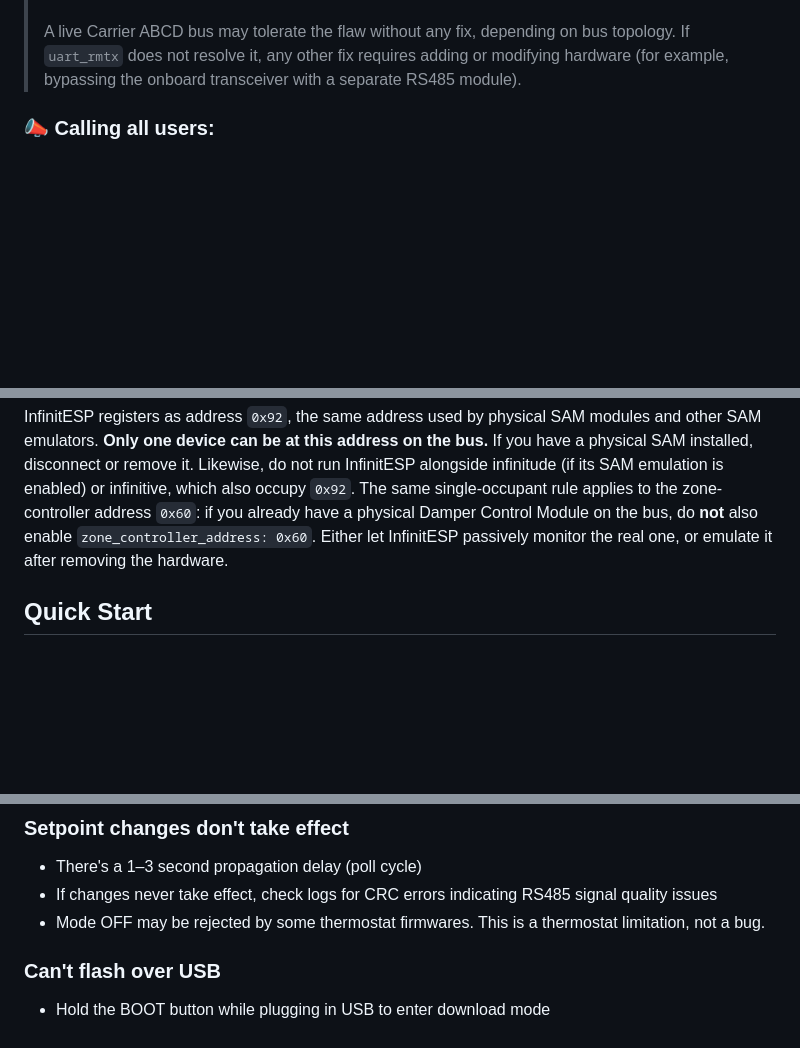
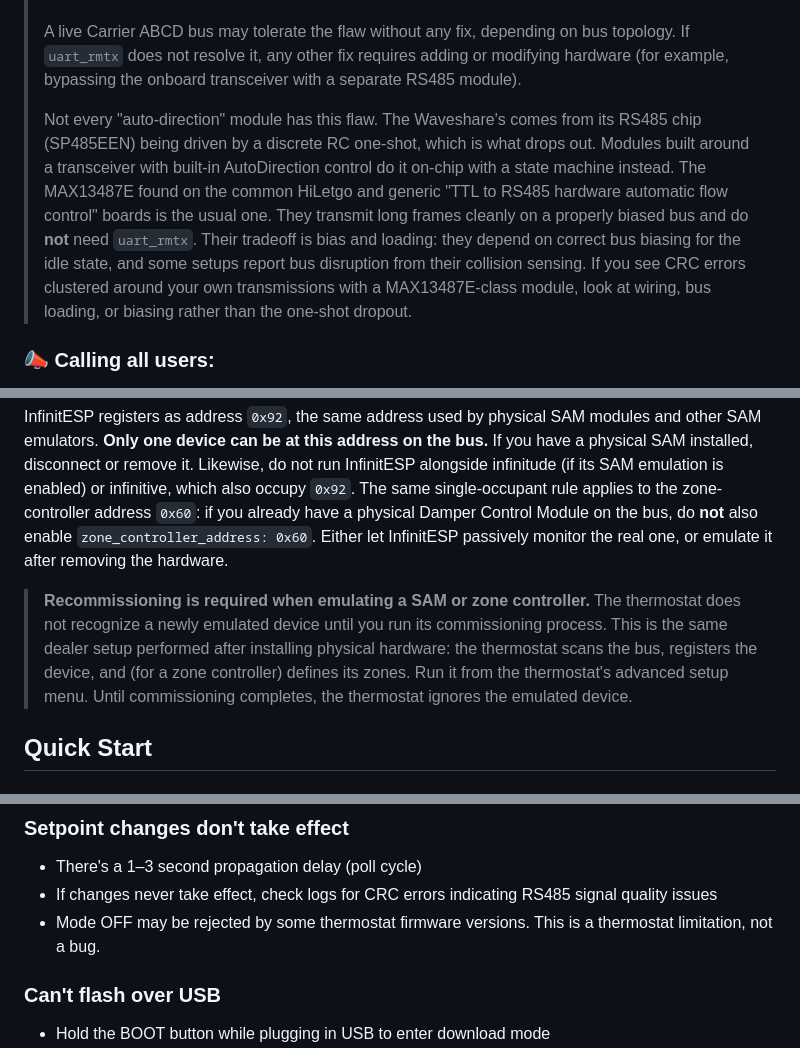
Before and after one commit to nebulous/infinitesp, a Markdown page: README.md, 3 parts joined by grey strips. Rendered like a GitHub page; blank space fills up the shorter version.

```diff
--- a/README.md
+++ b/README.md
@@ -35,6 +35,8 @@ Generic ESP32 dev boards with a separate RS485 transceiver module should also wo
 > InfinitESP ships with an experimental `uart_rmtx` UART component that drives the RS485 interface through the ESP32's Remote Control Transceiver (RMT) peripheral instead of the hardware UART. It emits a sub-bit line code that keeps the transceiver's auto-direction DE line primed during long constant-level runs, avoiding the dropout with no hardware modification. Bench-validated against a single physical SAM (100% reply rate on 160 short-frame queries, zero CRC errors). See its [README](components/uart_rmtx/README.md) for the mechanism, configuration, and current validation status.
 >
 > A live Carrier ABCD bus may tolerate the flaw without any fix, depending on bus topology. If `uart_rmtx` does not resolve it, any other fix requires adding or modifying hardware (for example, bypassing the onboard transceiver with a separate RS485 module).
+>
+> Not every "auto-direction" module has this flaw. The Waveshare's comes from its RS485 chip (SP485EEN) being driven by a discrete RC one-shot, which is what drops out. Modules built around a transceiver with built-in AutoDirection control do it on-chip with a state machine instead. The MAX13487E found on the common HiLetgo and generic "TTL to RS485 hardware automatic flow control" boards is the usual one. They transmit long frames cleanly on a properly biased bus and do **not** need `uart_rmtx`. Their tradeoff is bias and loading: they depend on correct bus biasing for the idle state, and some setups report bus disruption from their collision sensing. If you see CRC errors clustered around your own transmissions with a MAX13487E-class module, look at wiring, bus loading, or biasing rather than the one-shot dropout.
 
 ### 📣 Calling all users:
 If you have hardware such as a Carrier NIM (SYSTXCCNIM01), ~Damper Control Module (SYSTXCC4ZC01)~(implemented, but new logs are always good validation), or any other interesting communicating hardware (remote room sensors, zone controllers, etc.) on your ABCD bus and would be willing to capture raw bus traffic, please open an issue. Understanding and emulating these devices requires protocol traces that can only come from real hardware. Even a few minutes of logs would be valuable. See [Reporting Issues](#reporting-issues) for how to collect them. A `REPORT?` snapshot helps too, but full protocol logs are best for emulation work since they show the timing and framing that static register dumps miss. Share captures via a [GitHub discussion on the infinitude project](https://github.com/nebulous/infinitude/discussions) or by contacting the author directly.
@@ -67,6 +69,8 @@ Carrier ABCD bus (RS485, 38400 baud, 8N1)
 
 InfinitESP registers as address `0x92`, the same address used by physical SAM modules and other SAM emulators. **Only one device can be at this address on the bus.** If you have a physical SAM installed, disconnect or remove it. Likewise, do not run InfinitESP alongside infinitude (if its SAM emulation is enabled) or infinitive, which also occupy `0x92`. The same single-occupant rule applies to the zone-controller address `0x60`: if you already have a physical Damper Control Module on the bus, do **not** also enable `zone_controller_address: 0x60`. Either let InfinitESP passively monitor the real one, or emulate it after removing the hardware.
 
+> **Recommissioning is required when emulating a SAM or zone controller.** The thermostat does not recognize a newly emulated device until you run its commissioning process. This is the same dealer setup performed after installing physical hardware: the thermostat scans the bus, registers the device, and (for a zone controller) defines its zones. Run it from the thermostat's advanced setup menu. Until commissioning completes, the thermostat ignores the emulated device.
+
 ## Quick Start
 
 ### 1. Prerequisites
@@ -624,7 +628,7 @@ What matters is the bus protocol, not the badge. See the [Disclaimer](#disclaime
 
 - There's a 1–3 second propagation delay (poll cycle)
 - If changes never take effect, check logs for CRC errors indicating RS485 signal quality issues
-- Mode OFF may be rejected by some thermostat firmwares. This is a thermostat limitation, not a bug.
+- Mode OFF may be rejected by some thermostat firmware versions. This is a thermostat limitation, not a bug.
 
 ### Can't flash over USB
 
```
Also changed, not shown: other parts of README.md (+24 -24 lines).
